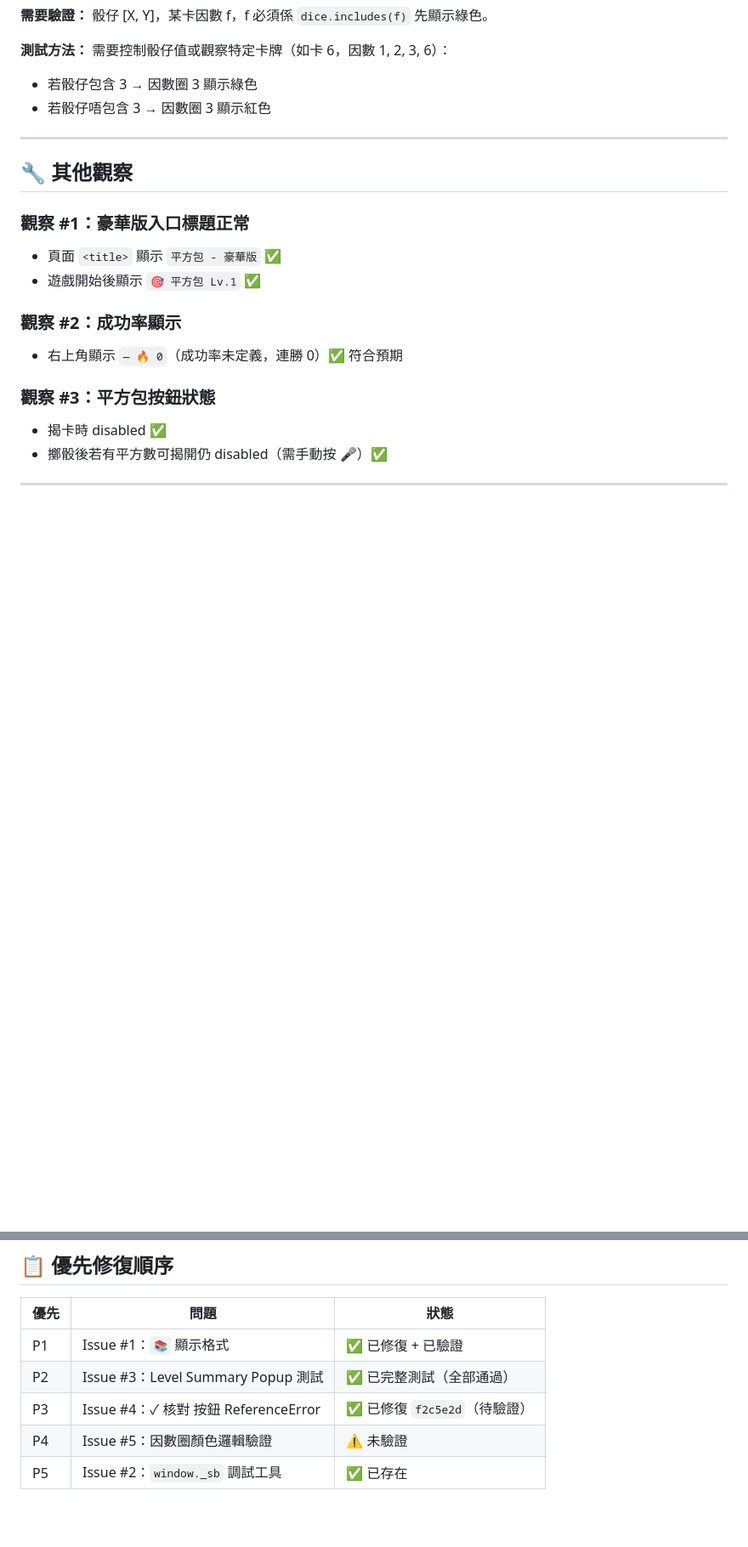
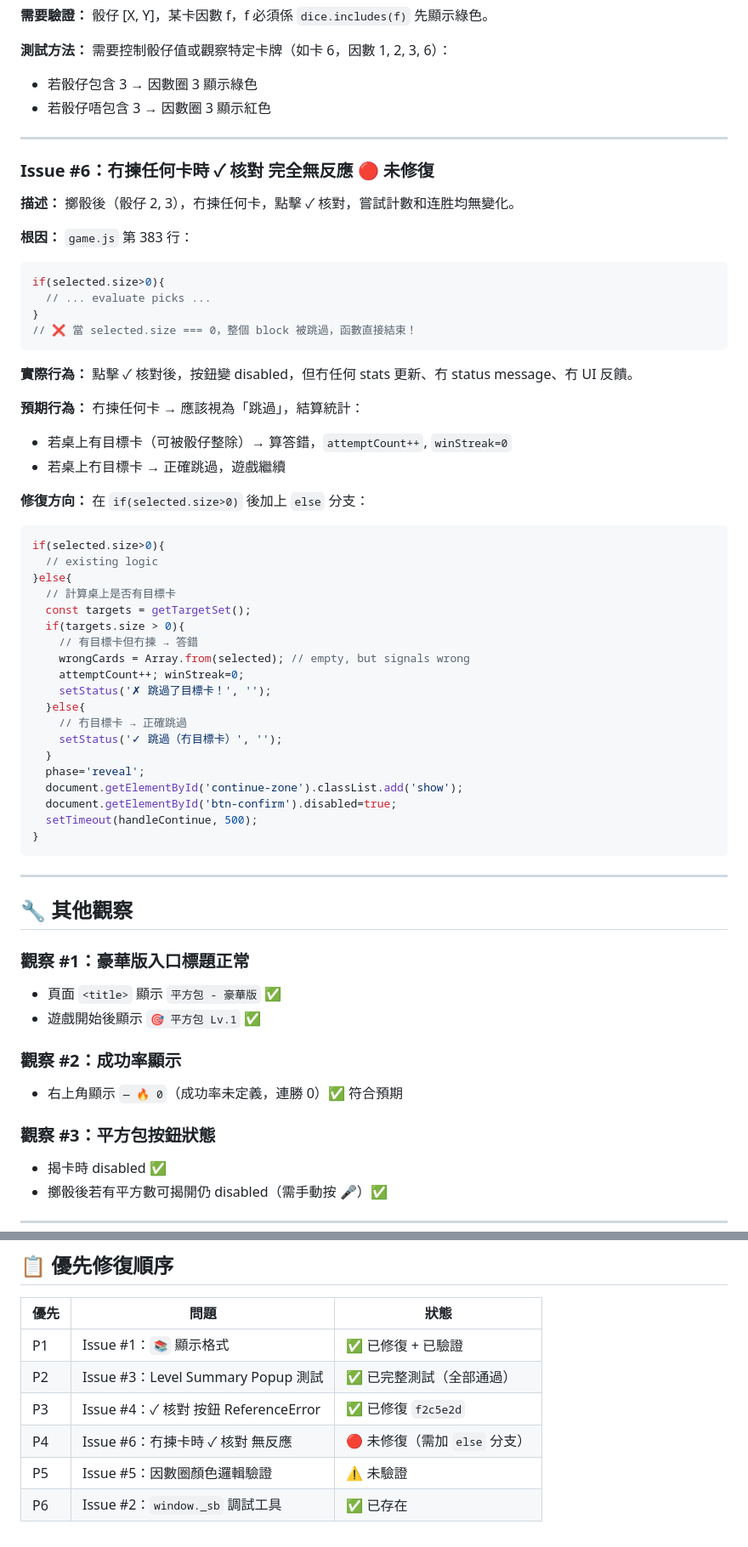
Before and after one commit to ai-lish/square-bun, a Markdown page: debug/20260425-deluxe-test-issues.md, 2 parts joined by grey strips. Shown at 85% size. GitHub-like rendering; blank space fills up the shorter version.

Commit message:
docs: update debug log - add Issue #6 (✓ button no response when 0 cards selected)

````diff
--- a/debug/20260425-deluxe-test-issues.md
+++ b/debug/20260425-deluxe-test-issues.md
@@ -174,6 +174,49 @@ if (successDiff > 0) { ... }
 
 ---
 
+### Issue #6：冇揀任何卡時 ✓ 核對 完全無反應 🔴 未修復
+
+**描述：** 擲骰後（骰仔 2, 3），冇揀任何卡，點擊 ✓ 核對，嘗試計數和连胜均無變化。
+
+**根因：** `game.js` 第 383 行：
+```javascript
+if(selected.size>0){
+  // ... evaluate picks ...
+}
+// ❌ 當 selected.size === 0，整個 block 被跳過，函數直接結束！
+```
+
+**實際行為：** 點擊 ✓ 核對後，按鈕變 disabled，但冇任何 stats 更新、冇 status message、冇 UI 反饋。
+
+**預期行為：** 冇揀任何卡 → 應該視為「跳過」，結算統計：
+- 若桌上有目標卡（可被骰仔整除）→ 算答錯，`attemptCount++`, `winStreak=0`
+- 若桌上冇目標卡 → 正確跳過，遊戲繼續
+
+**修復方向：** 在 `if(selected.size>0)` 後加上 `else` 分支：
+```javascript
+if(selected.size>0){
+  // existing logic
+}else{
+  // 計算桌上是否有目標卡
+  const targets = getTargetSet();
+  if(targets.size > 0){
+    // 有目標卡但冇揀 → 答錯
+    wrongCards = Array.from(selected); // empty, but signals wrong
+    attemptCount++; winStreak=0;
+    setStatus('✗ 跳過了目標卡！', '');
+  }else{
+    // 冇目標卡 → 正確跳過
+    setStatus('✓ 跳過（冇目標卡）', '');
+  }
+  phase='reveal';
+  document.getElementById('continue-zone').classList.add('show');
+  document.getElementById('btn-confirm').disabled=true;
+  setTimeout(handleContinue, 500);
+}
+```
+
+---
+
 ## 🔧 其他觀察
 
 ### 觀察 #1：豪華版入口標題正常
@@ -195,6 +238,7 @@ if (successDiff > 0) { ... }
 |------|------|------|
 | P1 | Issue #1：`📚` 顯示格式 | ✅ 已修復 + 已驗證 |
 | P2 | Issue #3：Level Summary Popup 測試 | ✅ 已完整測試（全部通過）|
-| P3 | Issue #4：✓ 核對 按鈕 ReferenceError | ✅ 已修復 `f2c5e2d`（待驗證）|
-| P4 | Issue #5：因數圈顏色邏輯驗證 | ⚠️ 未驗證 |
-| P5 | Issue #2：`window._sb` 調試工具 | ✅ 已存在 |
+| P3 | Issue #4：✓ 核對 按鈕 ReferenceError | ✅ 已修復 `f2c5e2d` |
+| P4 | Issue #6：冇揀卡時 ✓ 核對 無反應 | 🔴 未修復（需加 `else` 分支）|
+| P5 | Issue #5：因數圈顏色邏輯驗證 | ⚠️ 未驗證 |
+| P6 | Issue #2：`window._sb` 調試工具 | ✅ 已存在 |
````
Also changed, not shown: other parts of debug/20260425-deluxe-test-issues.md (+1 -1 lines).
